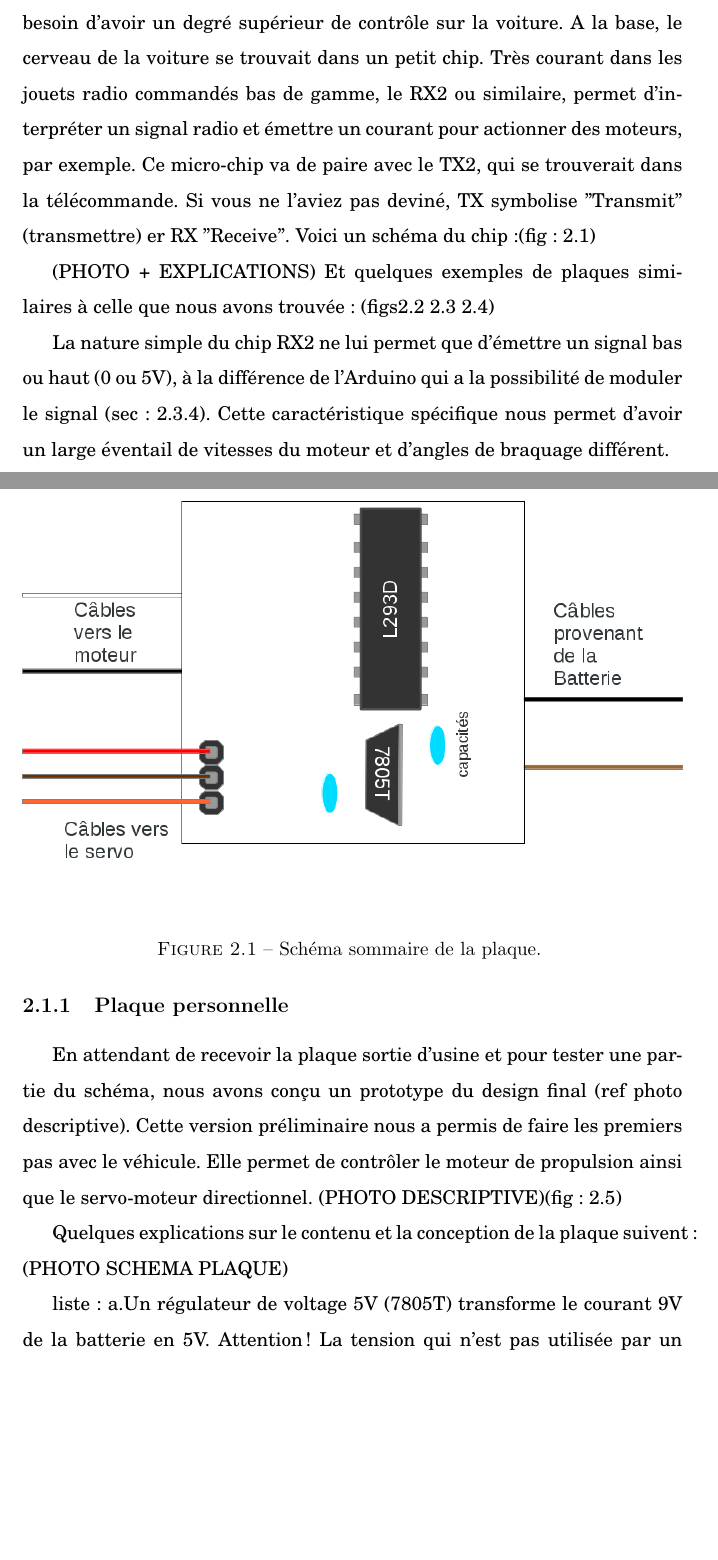
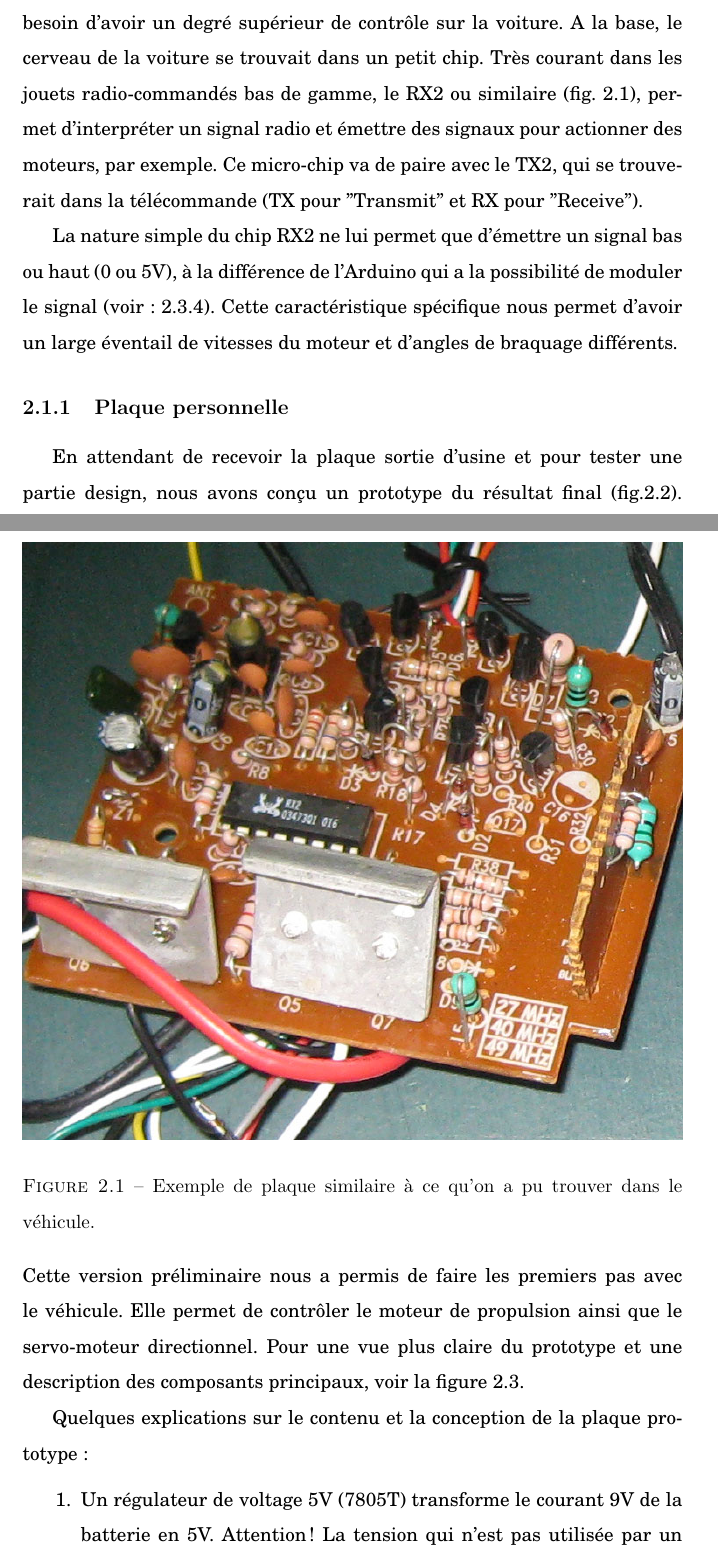
Before and after one commit to sven-borden/tm, a LaTeX document (rendu_final.tex): two parts of pages 17 and 18 of 55 before the commit and two parts of pages 17 and 18 of 53 after it, joined at a grey line, cut so that both start at the same text, the shorter picture padded with empty space. Compiled offline with pdfLaTeX.

Commit message:
Progres section PCB

```diff
--- a/rendu_final.tex
+++ b/rendu_final.tex
@@ -220,15 +218,20 @@ total & 10 & 179.60\\
 \section{PCB}
 
 (BELLE PHOTO DU PCB USINE!!!)\\
-La décision de retirer l'électronique de base du véhicule télécommandé provient d'une curiosité de comprendre comment elle est faite et surtout, du besoin d'avoir un degré supérieur de contrôle sur la voiture. A la base, le cerveau de la voiture se trouvait dans un petit chip. Très courant dans les jouets radio commandés bas de gamme, le RX2 ou similaire, permet d'interpréter un signal radio et émettre un courant pour actionner des moteurs, par exemple. Ce micro-chip va de paire avec le TX2, qui se trouverait dans la télécommande. Si vous ne l'aviez pas deviné, TX symbolise "Transmit" (transmettre) er RX "Receive".
-Voici un schéma du chip:(fig: \ref{SchemaPlaqueMaison})
+La décision de retirer l'électronique de base du véhicule télécommandé
+provient d'une curiosité de comprendre comment elle est faite et surtout, du
+besoin d'avoir un degré supérieur de contrôle sur la voiture. A la base, le
+cerveau de la voiture se trouvait dans un petit chip. Très courant dans les
+jouets radio-commandés bas de gamme, le RX2 ou similaire (fig. \ref{rx2.2}), permet d'interpréter
+un signal radio et émettre des signaux pour actionner des moteurs, par
+exemple. Ce micro-chip va de paire avec le TX2, qui se trouverait dans la
+télécommande (TX pour "Transmit" et RX pour "Receive").
+
 
 \begin{figure}[h]
 \centering
-\includegraphics[width=1.0\textwidth]{figures/SchemaPlaqueMaison}
-    \caption{\label{SchemaPlaqueMaison}Schéma sommaire de la plaque.
-    }
+\includegraphics[width=1.0\textwidth]{figures/rx2_ex2.jpg}
+    \caption[Exemple de plaque RX2]{\label{rx2.2}Exemple de plaque similaire à ce qu'on a pu trouver
+      dans le véhicule.}
 \end{figure}
-(PHOTO + EXPLICATIONS)
-Et quelques exemples de plaques similaires à celle que nous avons trouvée: (figs\ref{rx2.1} \ref{rx2.2} \ref{rx2.3})
 
@@ -238 +237,0 @@ Et quelques exemples de plaques similaires à celle que nous avons trouvée: (fi
-    \caption{\label{rx2.1}Schéma sommaire de la plaque.\cite{rx2_ex1}
@@ -244 +237,0 @@ Et quelques exemples de plaques similaires à celle que nous avons trouvée: (fi
-    \caption{\label{rx2.2}Schéma sommaire de la plaque.\cite{rx2_ex2}
@@ -250,13 +238,20 @@ Et quelques exemples de plaques similaires à celle que nous avons trouvée: (fi
-    \caption{\label{rx2.3}Schéma sommaire de la plaque.\cite{rx2_ex3}
-    }
-\end{figure}
-La nature simple du chip RX2 ne lui permet que d'émettre un signal bas ou haut (0 ou 5V), à la différence de l'Arduino qui a la possibilité de moduler le signal (sec: \ref{servosection}). Cette caractéristique spécifique nous permet d'avoir un large éventail de vitesses du moteur et d'angles de braquage différent.
+La nature simple du chip RX2 ne lui permet que d'émettre un signal bas ou haut
+(0 ou 5V), à la différence de l'Arduino qui a la possibilité de moduler le
+signal (voir: \ref{servosection}). Cette caractéristique spécifique nous permet
+d'avoir un large éventail de vitesses du moteur et d'angles de braquage
+différents.
 
 
 
 \subsection{Plaque personnelle}
-En attendant de recevoir la plaque sortie d'usine et pour tester une partie du schéma, nous avons conçu un prototype du design final (ref photo descriptive). Cette version préliminaire nous a permis de faire les premiers pas avec le véhicule. Elle permet de contrôler le moteur de propulsion ainsi que le servo-moteur directionnel.
-(PHOTO DESCRIPTIVE)(fig: \ref{PPFigure})
+En attendant de recevoir la plaque sortie d'usine et pour tester une partie
+design, nous avons conçu un prototype du résultat final
+(fig.\ref{PPFigure}). Cette version préliminaire nous a permis de faire les
+premiers
+pas avec le véhicule. Elle permet de contrôler le moteur de propulsion ainsi
+que le servo-moteur directionnel.
+Pour une vue plus claire du prototype et une description des composants
+principaux, voir la figure \ref{SchemaPlaqueMaison}.
 
 \begin{figure}[h]
 \centering
@@ -268,7 +268,9 @@ En attendant de recevoir la plaque sortie d'usine et pour tester une partie du s
+\end{figure}
 
-Quelques explications sur le contenu et la conception de la plaque suivent:
-(PHOTO SCHEMA PLAQUE)
+Quelques explications sur le contenu et la conception de la plaque prototype:
 
+\begin{enumerate}
+	\item Un régulateur de voltage 5V (7805T) transforme le courant 9V de
+          la batterie en 5V. Attention! La tension qui n'est pas utilisée par
+          un chaleur!
 
-liste:
-	a.Un régulateur de voltage 5V (7805T) transforme le courant 9V de la batterie en 5V. Attention! La tension qui n'est pas utilisée par un chaleur!
```
Also changed, not shown: rendu_final.pdf, rendu_final.tex (67 more changed lines), 6 other files.
